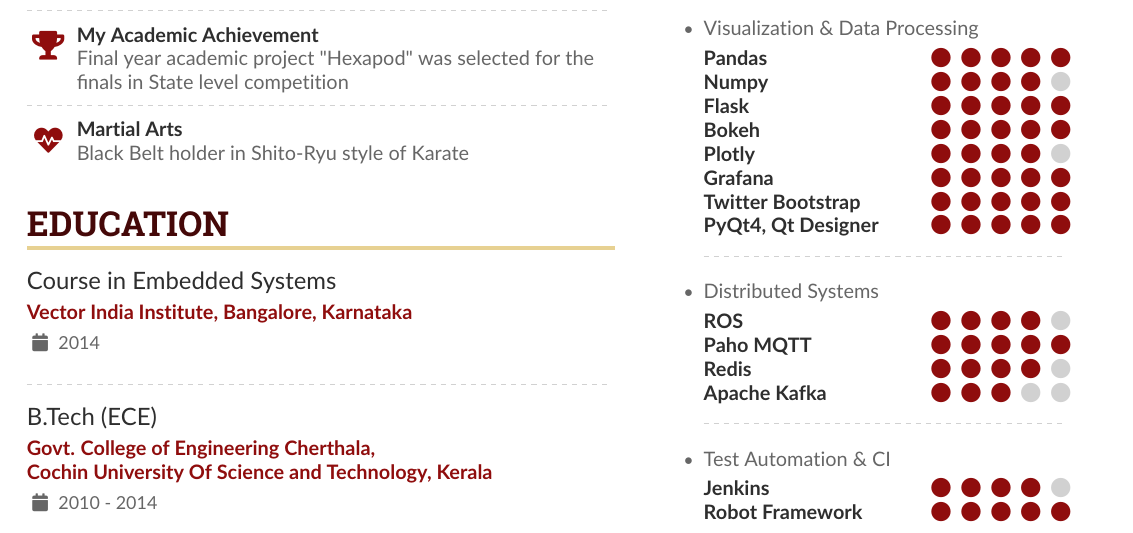
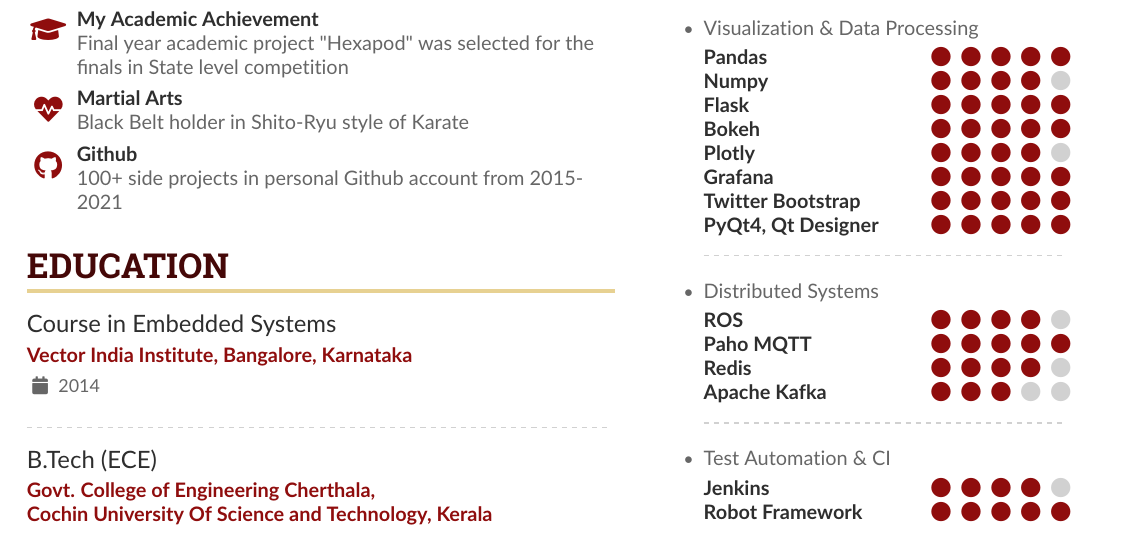
Before and after one commit to SarathM1/Resume, a LaTeX CV (2021/Sarath_M_ML_Resume.tex, which reads 2021/altacv.cls): part of page 1 of 2, cut so that both start at the same text. Compiled offline with pdfLaTeX.

Commit message:
Styling changes

```diff
--- a/2021/Sarath_M_ML_Resume.tex
+++ b/2021/Sarath_M_ML_Resume.tex
@@ -144,17 +144,11 @@
             %\end{itemize}
         \cvsection{Most Proud of}
             \cvachievement{\faTrophy}{My Professional Achievement}{Awarded the highest rating ”Outstanding” in three consecutive appraisal cycles in Tata Elxsi}
+            \cvachievement{\faGraduationCap}{My Academic Achievement}{Final year academic project "Hexapod" was selected for the finals in State level competition}
+            \cvachievement{\faHeartbeat}{Martial Arts}{Black Belt holder in Shito-Ryu style of Karate}
+            \cvachievement{\faGithub}{Github}{100+ side projects in personal Github account from 2015-2021}
 
-            \divider
-
-            \cvachievement{\faTrophy}{My Academic Achievement}{Final year academic project "Hexapod" was selected for the finals in State level competition}
-
-            \divider
-
-            \cvachievement{\faHeartbeat}{Martial Arts}{Black Belt holder in Shito-Ryu style of Karate}
-
-
-            \medskip
+            \smallskip
         \cvsection{Education}
             \cvevent{Course in Embedded Systems}{Vector India Institute, Bangalore, Karnataka}{2014}{}
             \divider
--- a/2021/altacv.cls
+++ b/2021/altacv.cls
@@ -205,7 +205,7 @@
 \NewInfoField{github}{\faGithub}[https://github.com/]
 % v1.?? Use fontawesome5 for Orcid symbol
 \NewInfoField{orcid}{\faOrcid}[https://orcid.org/]
-\NewInfoField{location}{\faMapMarker}
+\NewInfoField{location}{\faMapMarker*}
 
 % v1.2: Support for multiple photos
 \newlength{\altacv@photos@width}
@@ -291,7 +291,7 @@
   \textbf{\color{accent}#2}\par
   \smallskip}
   \ifstrequal{#3}{}{}{{\small\makebox[0.5\linewidth][l]{\faCalendar~#3}}}%
-  \ifstrequal{#4}{}{}{{\small\makebox[0.5\linewidth][l]{\faMapMarker~#4}}}\par
+  \ifstrequal{#4}{}{}{{\small\makebox[0.5\linewidth][l]{\faMapMarker*~#4}}}\par
   \medskip\normalsize
 }
 
```
Also changed, not shown: 2021/Sarath_M_ML_Resume.pdf, 2021/Sarath_M_ML_Resume.tex (2 more changed lines), 2021/altacv.cls (2 more changed lines).
